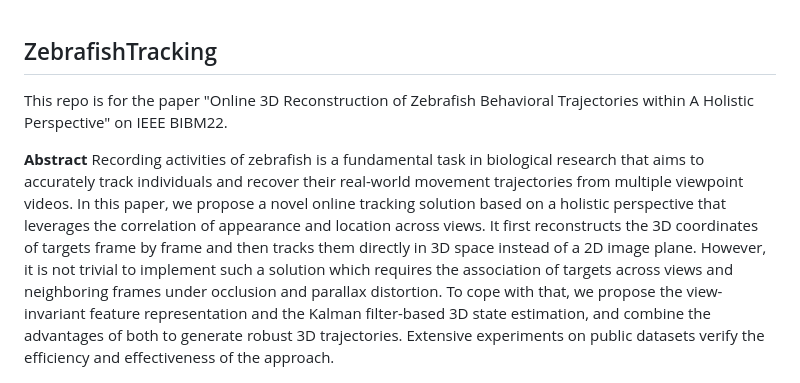
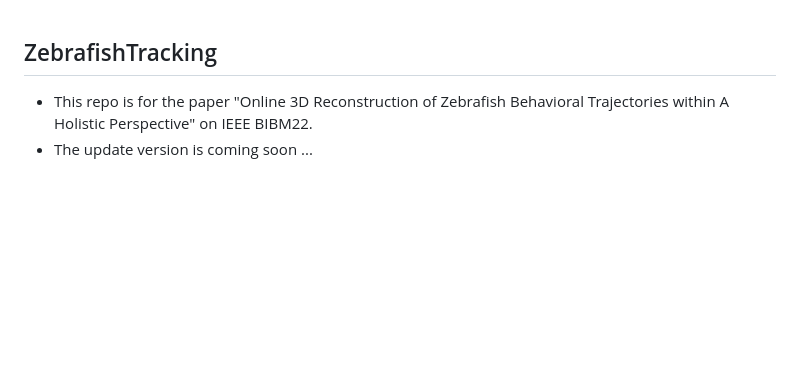
Before and after one commit to wi11Iam5-mpu/ZebrafishTracking, a Markdown page: README.md, the part around the change. GitHub-like rendering; blank space fills up the shorter version.

```diff
--- a/README.md
+++ b/README.md
@@ -1,8 +1,6 @@
 ## ZebrafishTracking
-This repo is for the paper "Online 3D Reconstruction of Zebrafish Behavioral Trajectories within A Holistic Perspective" on IEEE BIBM22.
-
-**Abstract** Recording activities of zebrafish is a fundamental task in biological research that aims to accurately track individuals and recover their real-world movement trajectories from multiple viewpoint videos. In this paper, we propose a novel online tracking solution based on a holistic perspective that leverages the correlation of appearance and location across views. It first reconstructs the 3D coordinates of targets frame by frame and then tracks them directly in 3D space instead of a 2D image plane. However, it is not trivial to implement such a solution which requires the association of targets across views and neighboring frames under occlusion and parallax
-distortion. To cope with that, we propose the view-invariant feature representation and the Kalman filter-based 3D state estimation, and combine the advantages of both to generate robust 3D trajectories. Extensive experiments on public datasets verify the efficiency and effectiveness of the approach.
+- This repo is for the paper "Online 3D Reconstruction of Zebrafish Behavioral Trajectories within A Holistic Perspective" on IEEE BIBM22.
+- The update version is coming soon ...
 
 <div align="center">
 <img src="./figs/illustration.png" width ="800" height ="300" alt="">
```
